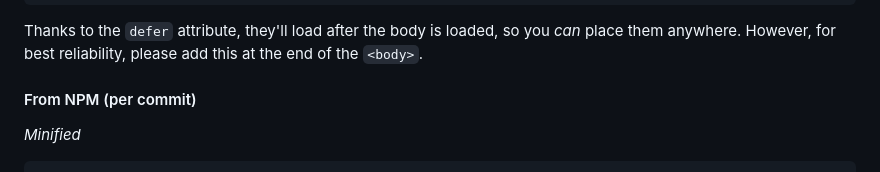
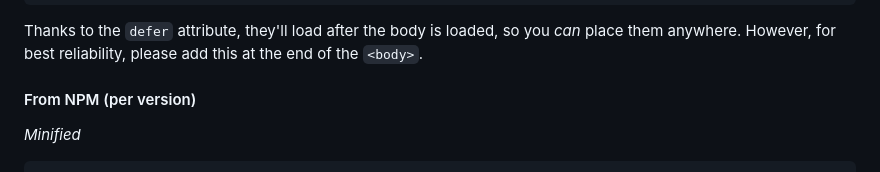
Before and after one commit to strawmelonjuice/hl-img.js, a Markdown page: README.md, the part around the change printed below. Drawn GitHub-style; folded sections open.

````diff
--- a/README.md
+++ b/README.md
@@ -28,6 +28,6 @@ _Unminified_
 Thanks to the `defer` attribute, they'll load after the body is loaded, so you _can_ place them anywhere. However, for best reliability, please add this at the end of the `<body>`.
 </details>
 
-#### From NPM (per commit)
+#### From NPM (per version)
 _Minified_
 ```html
````
Also changed, not shown: other parts of README.md (+2 -2 lines).
